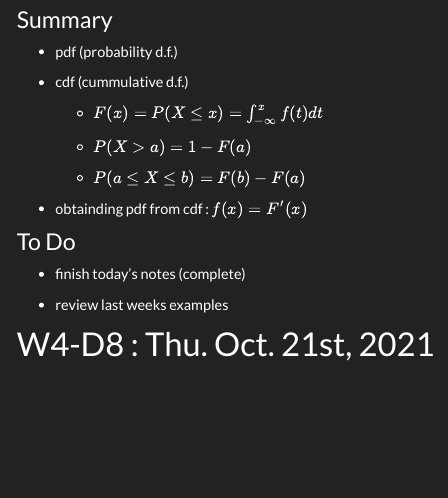
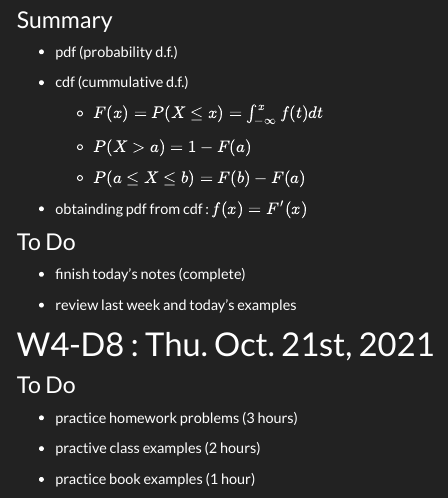
Before and after one commit to rbolt13/stat461, an R Markdown document (index.Rmd): the page in a window 1100 px wide, from 4720 px down. Rendered offline with R 4.5, knitr and Pandoc, with nearby package versions; some code elsewhere in the file could not run offline; menus at the side of the page are left out.

Commit message:
prep weekend

```diff
--- a/index.Rmd
+++ b/index.Rmd
@@ -1206,6 +1206,15 @@ For $x>2$ : $f(x)=F'(x)=0$
 
 - finish today's notes (complete)
 
-- review last weeks examples
+- review last week and today's examples
 
 # W4-D8 : Thu. Oct. 21st, 2021
+
+
+### To Do
+
+- practice homework problems (3 hours)
+
+- practive class examples (2 hours)
+
+- practice book examples (1 hour)
```
